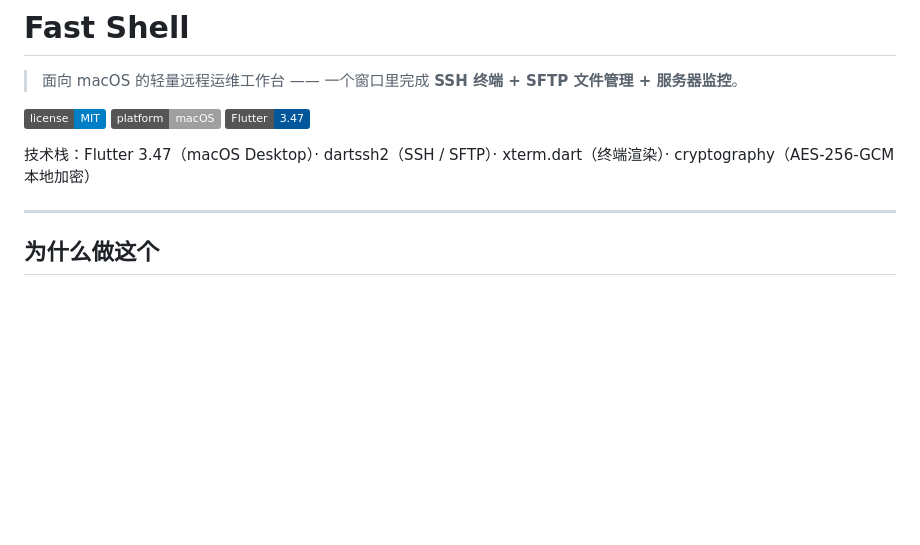
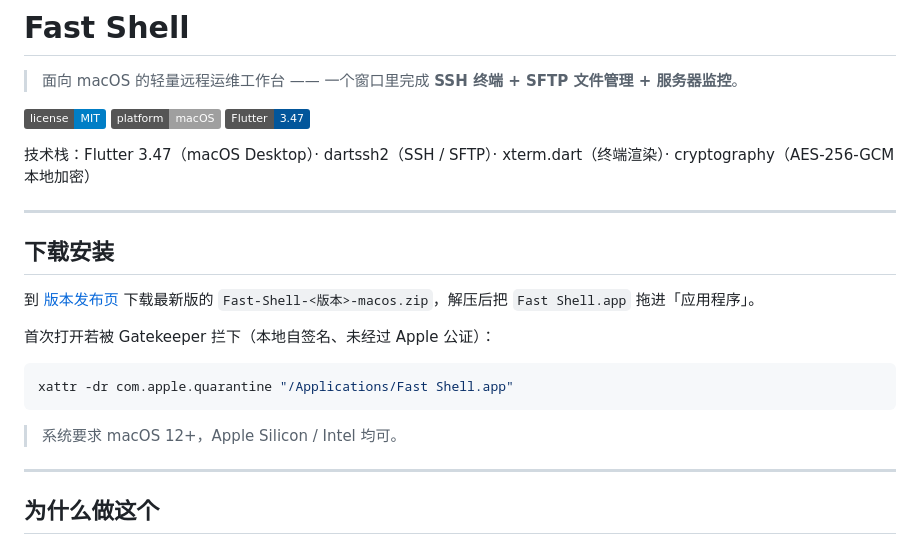
Before and after one commit to Eric-hhaip/fast-shell, a Markdown page: README.md, the part around the change. Rendered like a GitHub page; badges without logos; blank space fills up the shorter version.

Commit message:
docs(readme): 增加下载安装入口，指向 CNB 版本发布页

````diff
--- a/README.md
+++ b/README.md
@@ -7,6 +7,21 @@
 [![Flutter](https://img.shields.io/badge/Flutter-3.47-02569B.svg)](https://flutter.dev)
 
 技术栈：Flutter 3.47（macOS Desktop）· dartssh2（SSH / SFTP）· xterm.dart（终端渲染）· cryptography（AES-256-GCM 本地加密）
+
+---
+
+## 下载安装
+
+到 [版本发布页](https://cnb.cool/hhaip.com/opensource/fast-shell/-/releases) 下载最新版的
+`Fast-Shell-<版本>-macos.zip`，解压后把 `Fast Shell.app` 拖进「应用程序」。
+
+首次打开若被 Gatekeeper 拦下（本地自签名、未经过 Apple 公证）：
+
+```bash
+xattr -dr com.apple.quarantine "/Applications/Fast Shell.app"
+```
+
+> 系统要求 macOS 12+，Apple Silicon / Intel 均可。
 
 ---
 
````
